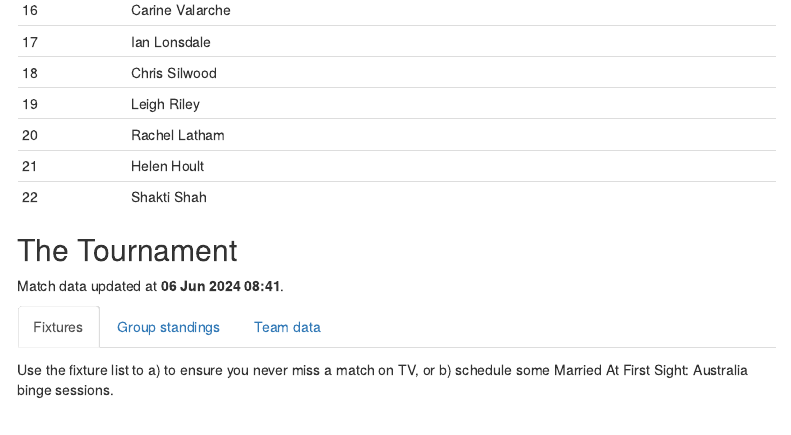
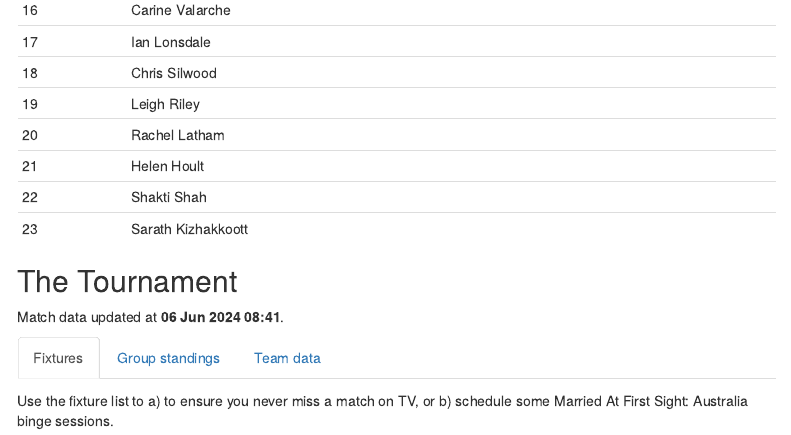
Before and after one commit to lee269/euro2024, an R Markdown document (R/sweep.Rmd): the page in a window 1100 px wide, from 970 px down. Rendered offline with R 4.5, knitr and Pandoc, with nearby package versions; code that draws random numbers runs with fixed seeds of ours; some code elsewhere in the file could not run offline; menus at the side of the page are left out.

Commit message:
Added Sarath

```diff
--- a/R/sweep.Rmd
+++ b/R/sweep.Rmd
@@ -136,7 +136,7 @@ names <- c("David Lee", "Maria Prokopiou", "Nikita Driver", "Michael Archer",
             "Matt Ensor", "Isabella Worth", "Matt Keating", "Joe Lawley",
            "Alexis Rampa", "Courtney Keane", "John Walsh", "Carine Valarche",
            "Ian Lonsdale", "Chris Silwood", "Leigh Riley", "Rachel Latham",
-           "Helen Hoult", "Shakti Shah")
+           "Helen Hoult", "Shakti Shah", "Sarath Kizhakkoott")
 
 knitr::kable(tibble(Name = names), row.names = TRUE)
 
```
Also changed, not shown: 1 other file.
